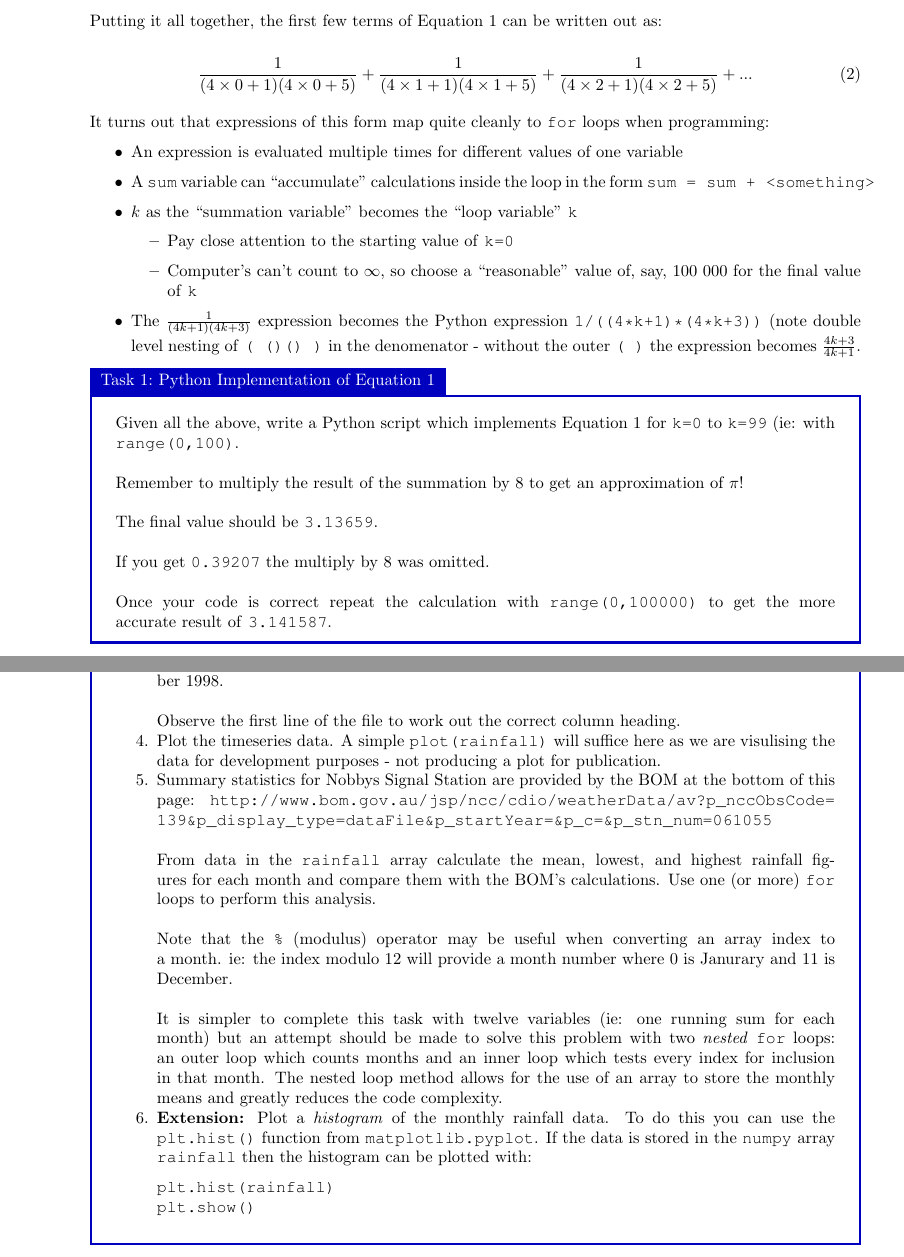
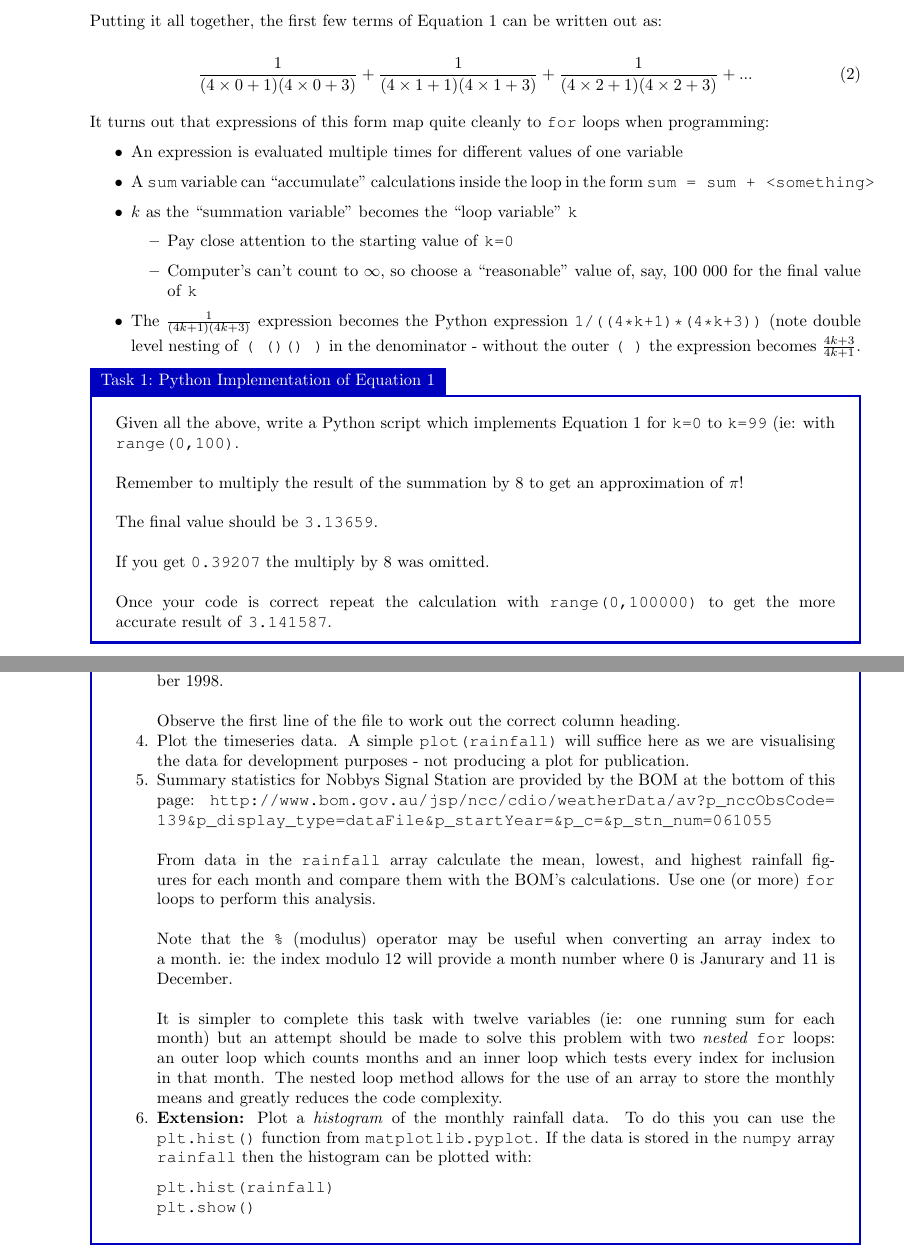
Before and after one commit to bschulznewy/engg1003, a LaTeX document (Labs/LabWk5.tex): two parts of pages 2 and 5 of 5, joined at a grey line, cut so that both start at the same text. Compiled offline with pdfLaTeX.

Commit message:
Typo corrections

```diff
--- a/Labs/LabWk5.tex
+++ b/Labs/LabWk5.tex
@@ -45,7 +45,7 @@ Breaking down this notation:
 Putting it all together, the first few terms of Equation \ref{eq:pi} can be written out as:
 
 \begin{equation}
-\frac{1}{(4\times 0 + 1)(4 \times 0 + 5)} + \frac{1}{(4\times 1 + 1)(4 \times 1 + 5)} + \frac{1}{(4\times 2 + 1)(4 \times 2 + 5)} + ...
+\frac{1}{(4\times 0 + 1)(4 \times 0 + 3)} + \frac{1}{(4\times 1 + 1)(4 \times 1 + 3)} + \frac{1}{(4\times 2 + 1)(4 \times 2 + 3)} + ...
 \end{equation}
 
 It turns out that expressions of this form map quite cleanly to \texttt{for} loops when programming:
@@ -58,7 +58,7 @@ It turns out that expressions of this form map quite cleanly to \texttt{for} loo
 		\item Pay close attention to the starting value of \texttt{k=0}
 		\item Computer's can't count to $\infty$, so choose a ``reasonable'' value of, say, 100 000 for the final value of \texttt{k}
 	\end{itemize}
-\item The $\frac{1}{(4k+1)(4k+3)}$ expression becomes the Python expression \texttt{1/((4*k+1)*(4*k+3))} (note double level nesting of \texttt{( ()() )} in the denomenator - without the outer \texttt{( )} the expression becomes $\frac{4k+3}{4k+1}$.
+\item The $\frac{1}{(4k+1)(4k+3)}$ expression becomes the Python expression \texttt{1/((4*k+1)*(4*k+3))} (note double level nesting of \texttt{( ()() )} in the denominator - without the outer \texttt{( )} the expression becomes $\frac{4k+3}{4k+1}$.
 \end{itemize}
 
 \begin{task}{Python Implementation of Equation \ref{eq:pi}}{}
@@ -143,7 +143,7 @@ See Slide 18f of the Thursday Week 4 lecture slides for a \texttt{pandas} exampl
 Your array should be 1584 elements. Data is provided from Janurary 1867 to December 1998.
 \\~\\
 Observe the first line of the file to work out the correct column heading.
-\item Plot the timeseries data. A simple \texttt{plot(rainfall)} will suffice here as we are visulising the data for development purposes - not producing a plot for publication.
+\item Plot the timeseries data. A simple \texttt{plot(rainfall)} will suffice here as we are visualising the data for development purposes - not producing a plot for publication.
 
 \item Summary statistics for Nobbys Signal Station are provided by the BOM at the bottom of this page: \url{http://www.bom.gov.au/jsp/ncc/cdio/weatherData/av?p_nccObsCode=139&p_display_type=dataFile&p_startYear=&p_c=&p_stn_num=061055}
 \\~\\
```
Also changed, not shown: Labs/LabWk5.pdf, 2 other files.
